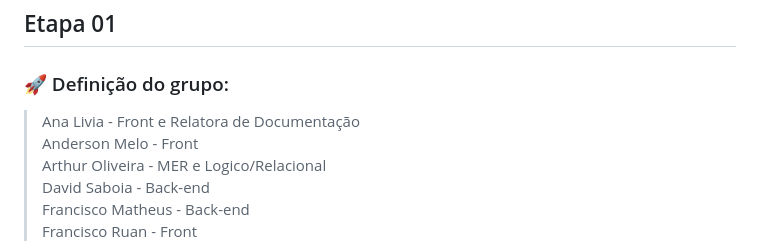
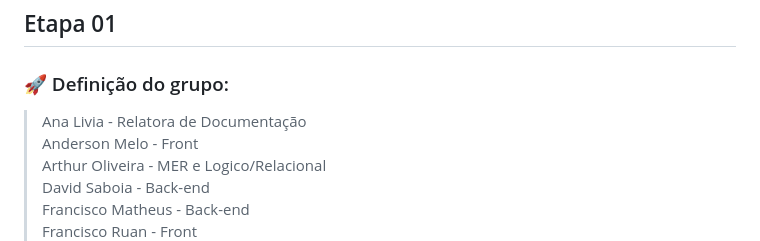
Before and after one commit to matheussoares1/Sistema-para-gest-o-de-partidas---CBF, a Markdown page: README.md, the part around the change printed below. GitHub-like rendering.

```diff
--- a/README.md
+++ b/README.md
@@ -33,7 +37,7 @@ Neste projeto com fins de aprimorar nosso conhecimento quanto a linguagens já e
 
 ## Etapa 01
 ### 🚀 Definição do grupo:
-> Ana Livia - Front e Relatora de Documentação<br>
+> Ana Livia - Relatora de Documentação<br>
 > Anderson Melo - Front<br>
 > Arthur Oliveira - MER e Logico/Relacional<br>
 > David Saboia - Back-end<br>
```
Also changed, not shown: other parts of README.md (+21 -5 lines).
